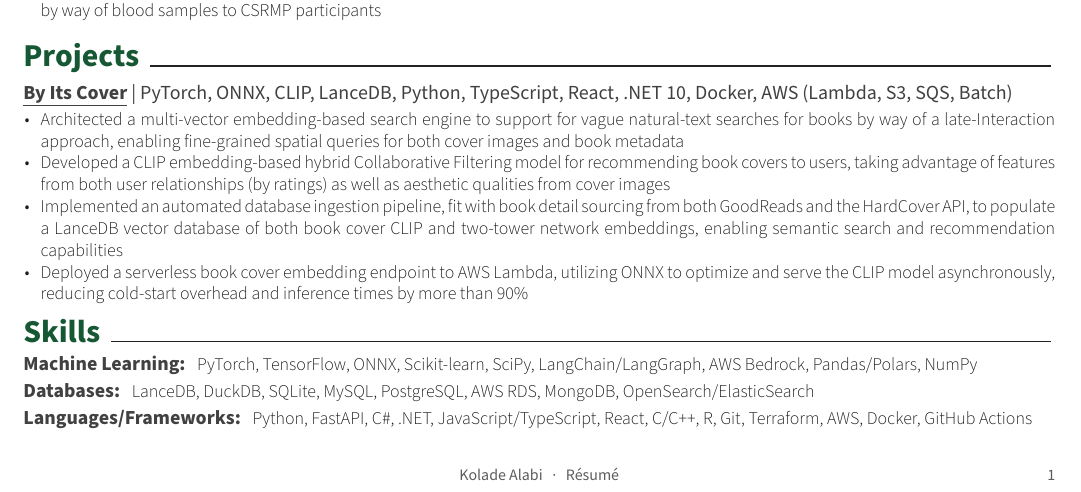
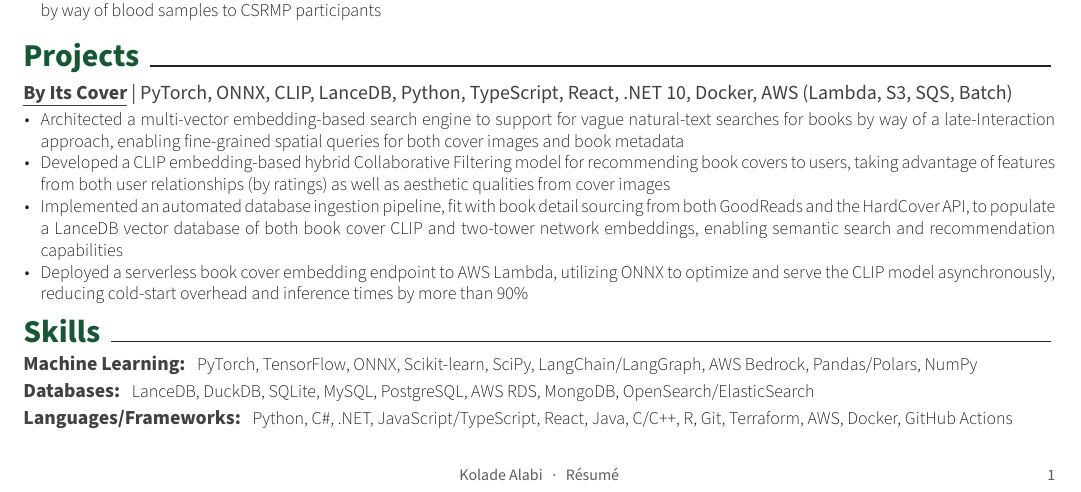
Before and after one commit to Kalamojo/Resume, a LaTeX CV (Kolade_Alabi.tex, which reads resume/skills.tex): part of the page, cut so that both start at the same text. Compiled offline with XeLaTeX.

Commit message:
Updating languages

```diff
--- a/resume/skills.tex
+++ b/resume/skills.tex
@@ -12,6 +12,6 @@
 
   \cvskill
     {Languages/Frameworks:}
-    {Python, FastAPI, C\#, .NET, JavaScript/TypeScript, React, C/C++, R, Git, Terraform, AWS, Docker, GitHub Actions}
+    {Python, C\#, .NET, JavaScript/TypeScript, React, Java, C/C++, R, Git, Terraform, AWS, Docker, GitHub Actions}
 
 \end{cvskills}
```
